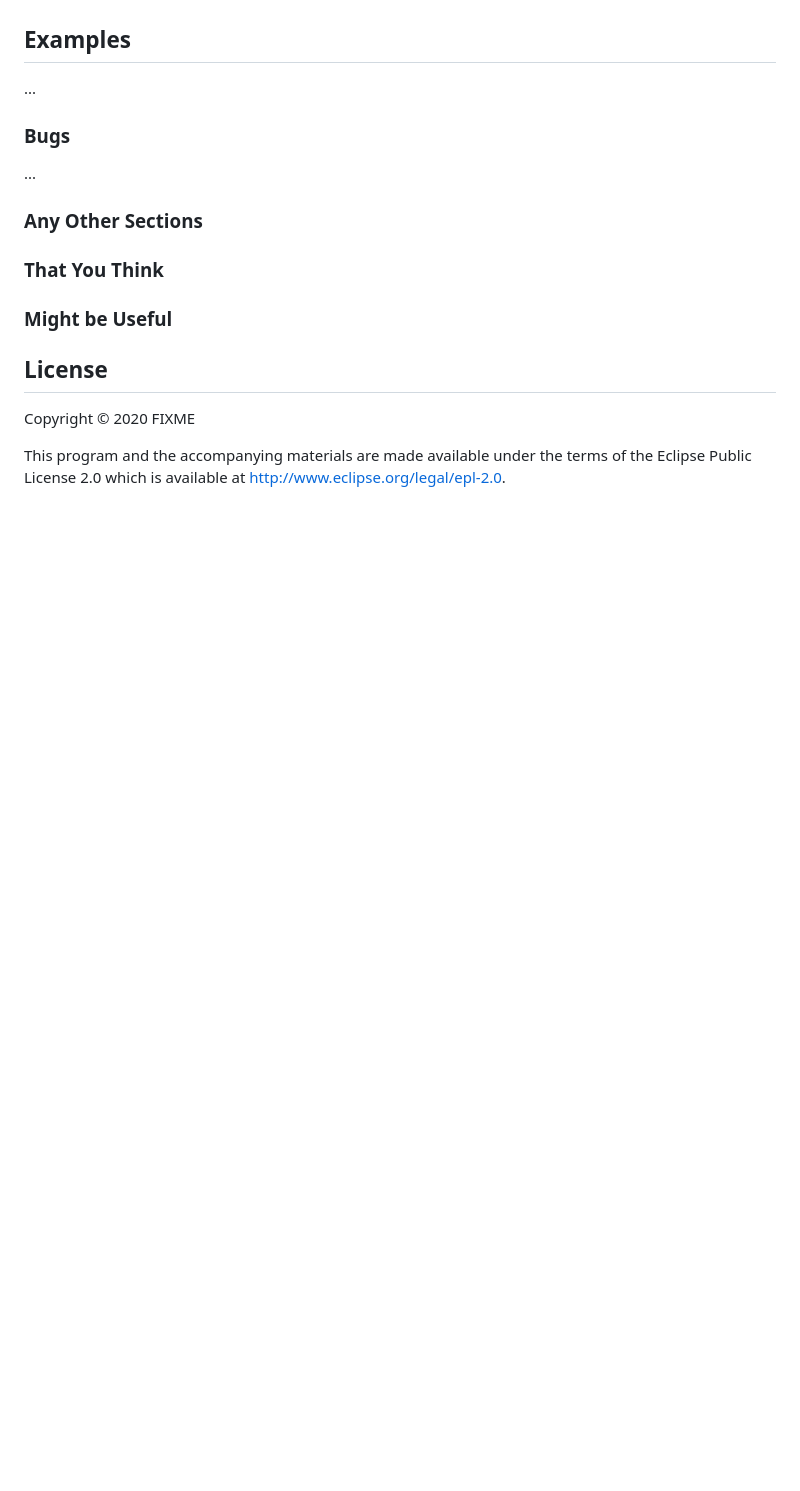
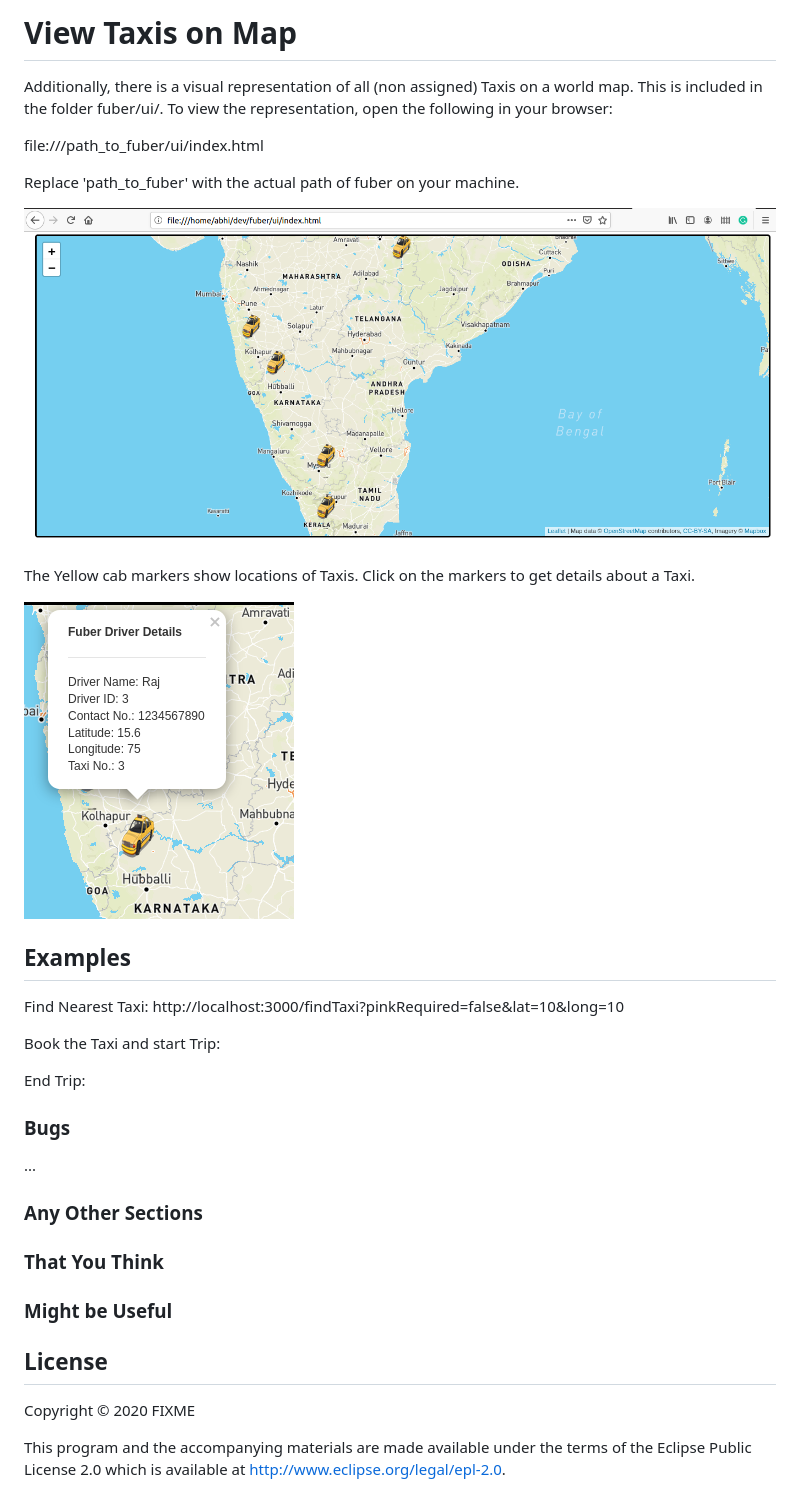
Before and after one commit to 55abhilash/fuber, a Markdown page: README.md, the part around the change printed below. GitHub-like rendering; pictures changed too: taxi_popup.png (added), taxismap.png (added); blank space fills up the shorter version.

```diff
--- a/README.md
+++ b/README.md
@@ -18,7 +64,26 @@ FIXME: listing of options this app accepts.
+# View Taxis on Map
+
+Additionally, there is a visual representation of all (non assigned) Taxis on a world map. This is included in the folder fuber/ui/.
+To view the representation, open the following in your browser:
+
+file:///path_to_fuber/ui/index.html
+
+Replace 'path_to_fuber' with the actual path of fuber on your machine.
+
+![alt text](https://github.com/55abhilash/fuber/blob/master/taxismap.png?raw=true)
+
+The Yellow cab markers show locations of Taxis. Click on the markers to get details about a Taxi.
+
+![alt text](https://github.com/55abhilash/fuber/blob/master/taxi_popup.png?raw=true)
 
 ## Examples
 
-...
+Find Nearest Taxi:
+http://localhost:3000/findTaxi?pinkRequired=false&lat=10&long=10
+
+Book the Taxi and start Trip:
+
+End Trip:
 
 ### Bugs
 
```
Also changed, not shown: other parts of README.md (+53 -7 lines), 1 other file.
